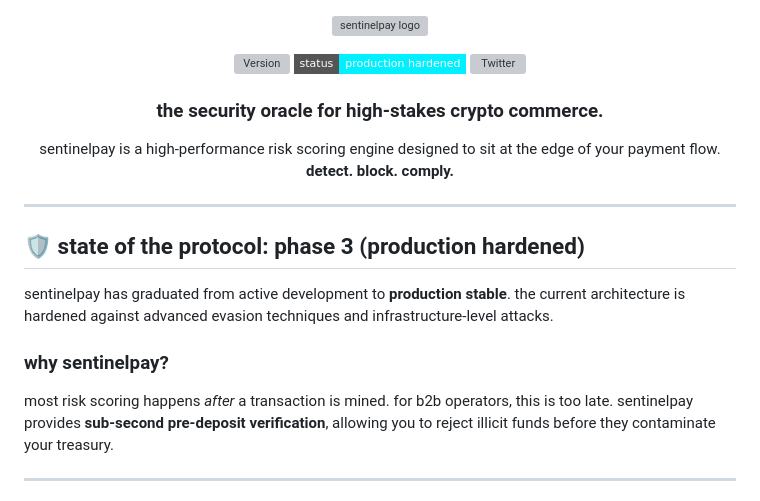
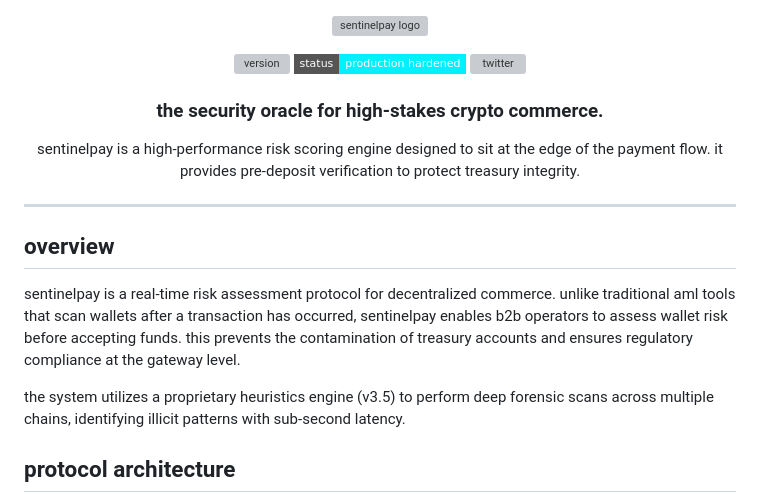
Before and after one commit to ceemv22/sentinelpay, a Markdown page: README.md, the part around one of its changes. GitHub-like rendering; badges without logos; grey boxes are pictures that could not be loaded.

```diff
--- a/README.md
+++ b/README.md
@@ -3,9 +3,9 @@
 </p>
 
 <p align="center">
-  <a href="https://github.com/ceemv22/sentinelpay/releases/latest"><img src="https://img.shields.io/github/v/release/ceemv22/sentinelpay?color=00f0ff&label=version&style=flat-square" alt="Version"></a>
-  <a href="https://sentinelpay.org"><img src="https://img.shields.io/badge/status-production_hardened-00f0ff?style=flat-square" alt="Status"></a>
-  <a href="https://x.com/sentinelpayorg"><img src="https://img.shields.io/twitter/follow/sentinelpayorg?style=social" alt="Twitter"></a>
+  <a href="https://github.com/ceemv22/sentinelpay/releases/latest"><img src="https://img.shields.io/github/v/release/ceemv22/sentinelpay?color=00f0ff&label=version&style=flat-square" alt="version"></a>
+  <a href="https://sentinelpay.org"><img src="https://img.shields.io/badge/status-production_hardened-00f0ff?style=flat-square" alt="status"></a>
+  <a href="https://x.com/sentinelpayorg"><img src="https://img.shields.io/twitter/follow/sentinelpayorg?style=social" alt="twitter"></a>
 </p>
 
 <h3 align="center">
@@ -13,18 +13,17 @@
 </h3>
 
 <p align="center">
-  sentinelpay is a high-performance risk scoring engine designed to sit at the edge of your payment flow.<br>
-  <b>detect. block. comply.</b>
+  sentinelpay is a high-performance risk scoring engine designed to sit at the edge of the payment flow.
+  it provides pre-deposit verification to protect treasury integrity.
 </p>
 
 ---
 
-## 🛡️ state of the protocol: phase 3 (production hardened)
+## overview
 
-sentinelpay has graduated from active development to **production stable**. the current architecture is hardened against advanced evasion techniques and infrastructure-level attacks.
+sentinelpay is a real-time risk assessment protocol for decentralized commerce. unlike traditional aml tools that scan wallets after a transaction has occurred, sentinelpay enables b2b operators to assess wallet risk before accepting funds. this prevents the contamination of treasury accounts and ensures regulatory compliance at the gateway level.
 
-### why sentinelpay?
-most risk scoring happens *after* a transaction is mined. for b2b operators, this is too late. sentinelpay provides **sub-second pre-deposit verification**, allowing you to reject illicit funds before they contaminate your treasury.
+the system utilizes a proprietary heuristics engine (v3.5) to perform deep forensic scans across multiple chains, identifying illicit patterns with sub-second latency.
 
----
+## protocol architecture
 
```
Also changed, not shown: other parts of README.md (+43 -32 lines).
